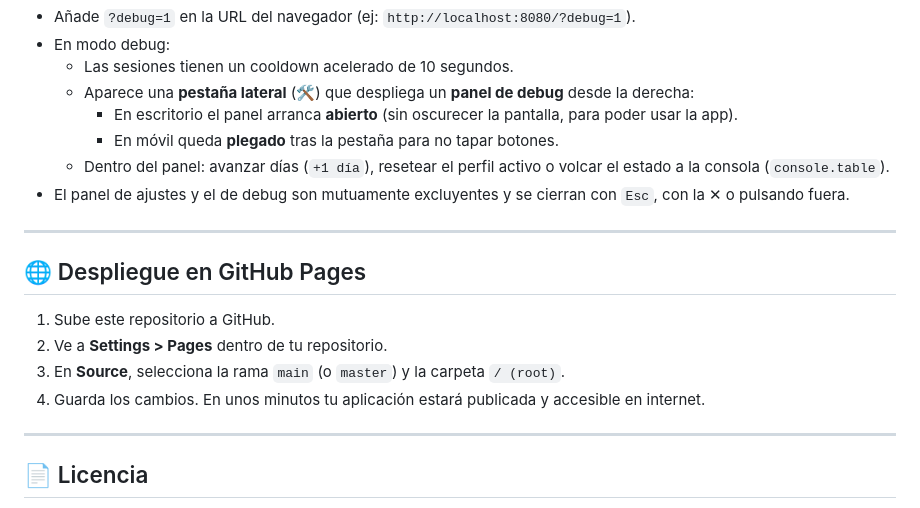
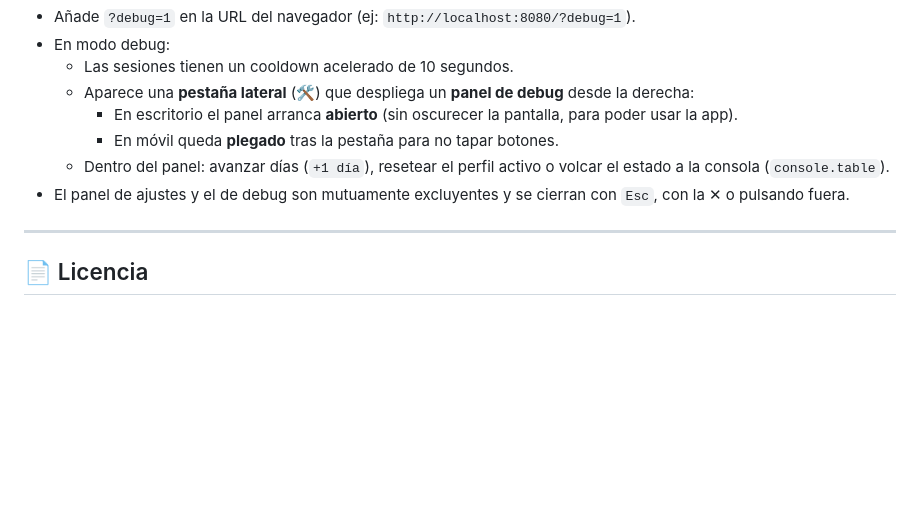
Before and after one commit to gcav1072/mwtablasmult, a Markdown page: README.md, the part around the change. Drawn GitHub-style; blank space fills up the shorter version.

Commit message:
acomodando el readme

```diff
--- a/README.md
+++ b/README.md
@@ -124,16 +124,6 @@ Para pruebas rápidas y desarrollo, la app cuenta con un panel de herramientas:
     - En móvil queda **plegado** tras la pestaña para no tapar botones.
   - Dentro del panel: avanzar días (`+1 día`), resetear el perfil activo o volcar el estado a la consola (`console.table`).
 - El panel de ajustes y el de debug son mutuamente excluyentes y se cierran con `Esc`, con la ✕ o pulsando fuera.
-
----
-
-## 🌐 Despliegue en GitHub Pages
-
-1. Sube este repositorio a GitHub.
-2. Ve a **Settings > Pages** dentro de tu repositorio.
-3. En **Source**, selecciona la rama `main` (o `master`) y la carpeta `/ (root)`.
-4. Guarda los cambios. En unos minutos tu aplicación estará publicada y accesible en internet.
-
 ---
 
 ## 📄 Licencia
```
